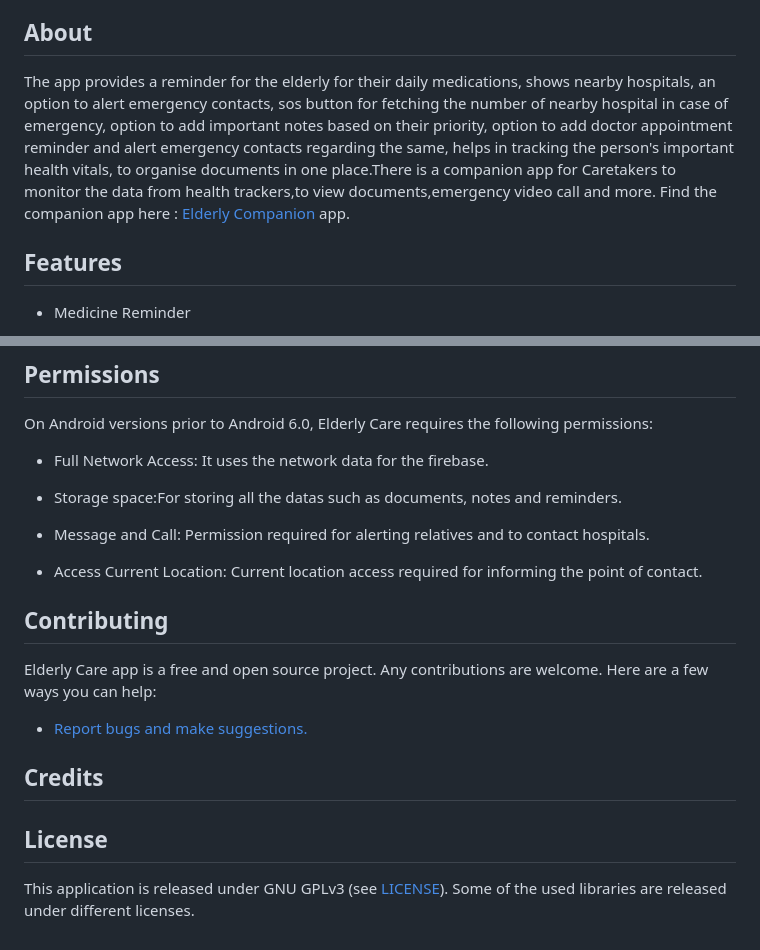
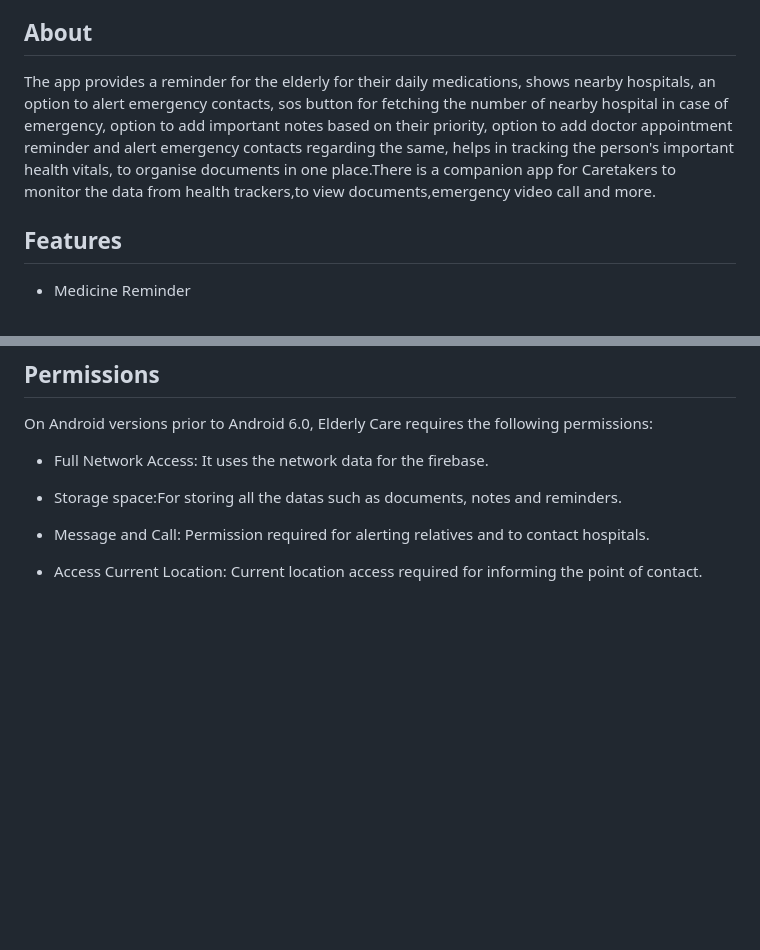
Before and after one commit to MuneerMiller/WeThinkCode-Projects, a Markdown page: elderly_app-master/README.md, 2 parts joined by grey strips. Rendered like a GitHub page; blank space fills up the shorter version.

```diff
--- a/elderly_app-master/README.md
+++ b/elderly_app-master/README.md
@@ -14,7 +11,7 @@ The app is heavy as it is the profile apk due to some issue with the release bui
 
 ## About
 
-The app provides a reminder for the elderly for their daily medications, shows nearby hospitals,  an option to alert emergency contacts, sos button for fetching the number of nearby hospital in case of emergency, option to add important notes based on their priority, option to add doctor appointment reminder and alert emergency contacts regarding the same, helps in tracking the person's important health vitals, to organise documents in one place.There is a companion app for Caretakers to monitor the data from health trackers,to view documents,emergency video call and more. Find the companion app here : [Elderly Companion](https://github.com/adarshbalu/elderly_companion) app.
+The app provides a reminder for the elderly for their daily medications, shows nearby hospitals,  an option to alert emergency contacts, sos button for fetching the number of nearby hospital in case of emergency, option to add important notes based on their priority, option to add doctor appointment reminder and alert emergency contacts regarding the same, helps in tracking the person's important health vitals, to organise documents in one place.There is a companion app for Caretakers to monitor the data from health trackers,to view documents,emergency video call and more.
 
 ## Features
 
@@ -121,18 +118,3 @@ On Android versions prior to Android 6.0, Elderly Care requires the following pe
 - Message and Call: Permission required for alerting relatives and to contact hospitals.
 
 - Access Current Location: Current location access required for informing the point of contact.
-
-## Contributing
-
-Elderly Care app is a free and open source project. Any contributions are welcome. Here are a few ways you can help:
- * [Report bugs and make suggestions.](https://github.com/adarshbalu/elderly_app/issues)
-
-
-## Credits
-
-<!--Thanks to  Wanicon (https://flaticon.com/authors/wanicon) for the app icon.-->
-
-## License
-
-This application is released under GNU GPLv3 (see [LICENSE](LICENSE)).
-Some of the used libraries are released under different licenses.
```
Also changed, not shown: other parts of elderly_app-master/README.md (+0 -3 lines).
